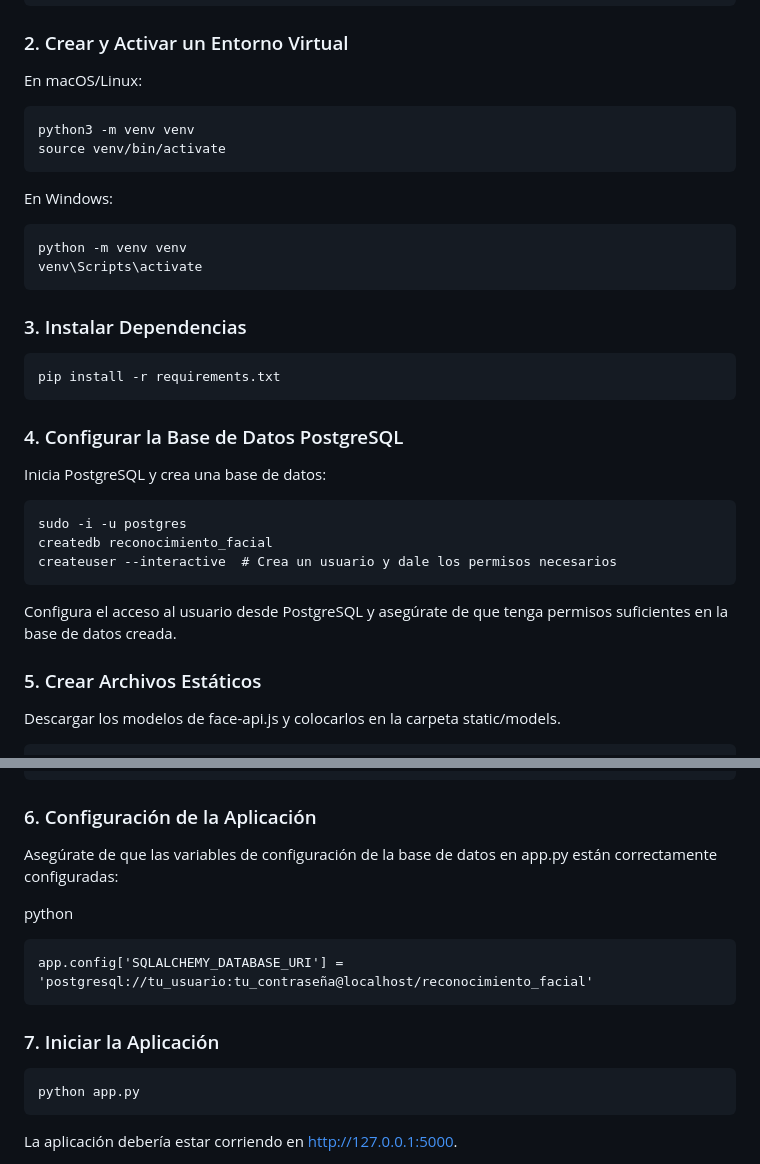
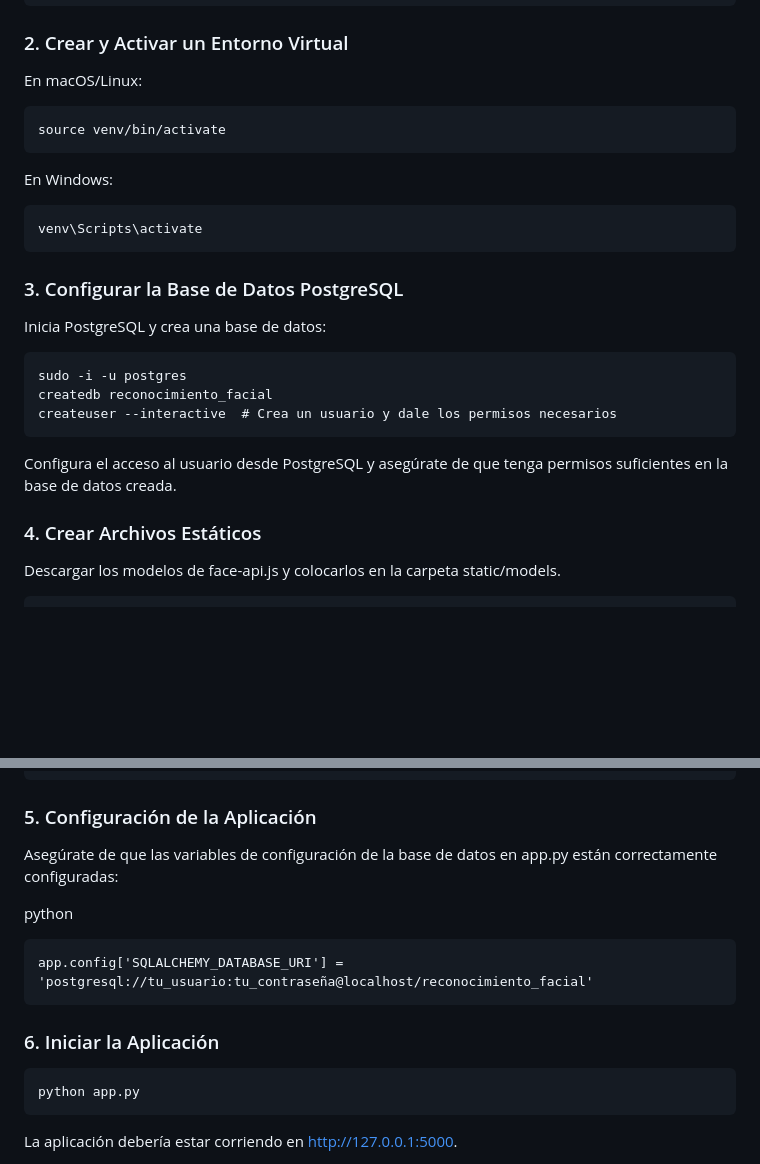
Before and after one commit to MartinWildbaum/reconocimiento-facial, a Markdown page: README.md, 2 parts joined by grey strips. Drawn GitHub-style; blank space fills up the shorter version.

````diff
--- a/README.md
+++ b/README.md
@@ -20,22 +20,15 @@ cd reconocimiento-facial
 En macOS/Linux:
 
 ```
-python3 -m venv venv
 source venv/bin/activate
 ```
 En Windows:
 
 ```
-python -m venv venv
 venv\Scripts\activate
 ```
-### 3. Instalar Dependencias
 
-```
-pip install -r requirements.txt
-```
-
-### 4. Configurar la Base de Datos PostgreSQL
+### 3. Configurar la Base de Datos PostgreSQL
 Inicia PostgreSQL y crea una base de datos:
 
 ```
@@ -45,7 +38,7 @@ createuser --interactive  # Crea un usuario y dale los permisos necesarios
 ```
 Configura el acceso al usuario desde PostgreSQL y asegúrate de que tenga permisos suficientes en la base de datos creada.
 
-### 5. Crear Archivos Estáticos
+### 4. Crear Archivos Estáticos
 Descargar los modelos de face-api.js y colocarlos en la carpeta static/models.
 
 ```
@@ -59,14 +52,14 @@ wget https://raw.githubusercontent.com/justadudewhohacks/face-api.js/master/weig
 wget https://raw.githubusercontent.com/justadudewhohacks/face-api.js/master/weights/tiny_face_detector_model-shard1
 wget https://raw.githubusercontent.com/justadudewhohacks/face-api.js/master/weights/tiny_face_detector_model-weights_manifest.json
 ```
-### 6. Configuración de la Aplicación
+### 5. Configuración de la Aplicación
 Asegúrate de que las variables de configuración de la base de datos en app.py están correctamente configuradas:
 
 python
 ```
 app.config['SQLALCHEMY_DATABASE_URI'] = 'postgresql://tu_usuario:tu_contraseña@localhost/reconocimiento_facial'
 ```
-### 7. Iniciar la Aplicación
+### 6. Iniciar la Aplicación
 
 ```
 python app.py
````
